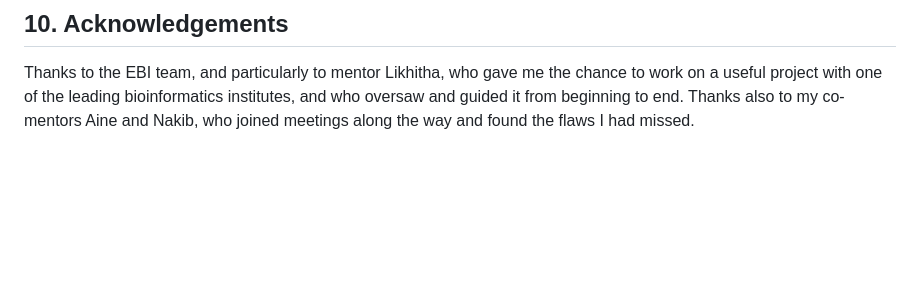
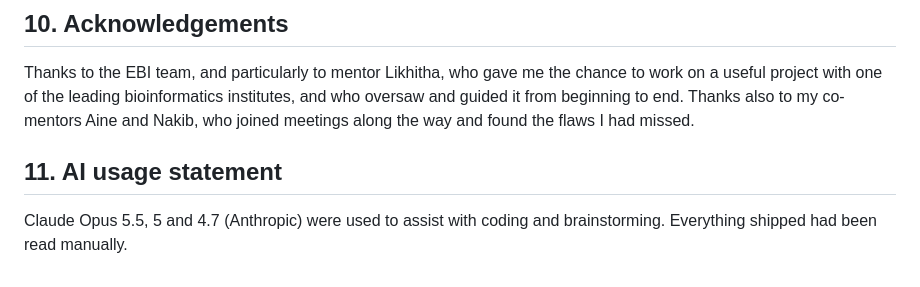
Before and after one commit to Uninterpretable-Evolving-Blackbox/askVEPai, a Markdown page: GSOC_2026.md, the part around the change. Drawn GitHub-style; blank space fills up the shorter version.

```diff
--- a/GSOC_2026.md
+++ b/GSOC_2026.md
@@ -249,3 +249,7 @@ My earlier work in bioinformatics and machine learning consisted mainly of resea
 ## 10. Acknowledgements
 
 Thanks to the EBI team, and particularly to mentor Likhitha, who gave me the chance to work on a useful project with one of the leading bioinformatics institutes, and who oversaw and guided it from beginning to end. Thanks also to my co-mentors Aine and Nakib, who joined meetings along the way and found the flaws I had missed.
+
+## 11. AI usage statement
+
+Claude Opus 5.5, 5 and 4.7 (Anthropic) were used to assist with coding and brainstorming. Everything shipped had been read manually.
```
